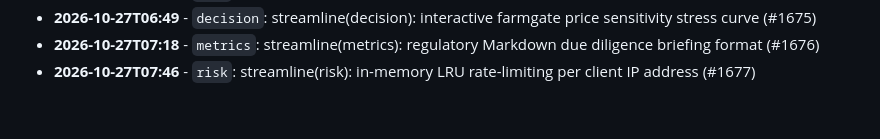
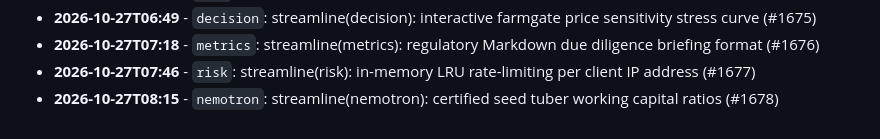
Before and after one commit to Edwin420s/Nexus-Agri-Intelligence-, a Markdown page: docs/ENGINEERING_LOG.md, the part around the change. GitHub-like rendering.

Commit message:
streamline(nemotron): certified seed tuber working capital ratios (#1678)

```diff
--- a/docs/ENGINEERING_LOG.md
+++ b/docs/ENGINEERING_LOG.md
@@ -678,3 +678,4 @@
 * **2026-10-27T06:49** - `decision`: streamline(decision): interactive farmgate price sensitivity stress curve (#1675)
 * **2026-10-27T07:18** - `metrics`: streamline(metrics): regulatory Markdown due diligence briefing format (#1676)
 * **2026-10-27T07:46** - `risk`: streamline(risk): in-memory LRU rate-limiting per client IP address (#1677)
+* **2026-10-27T08:15** - `nemotron`: streamline(nemotron): certified seed tuber working capital ratios (#1678)
```
